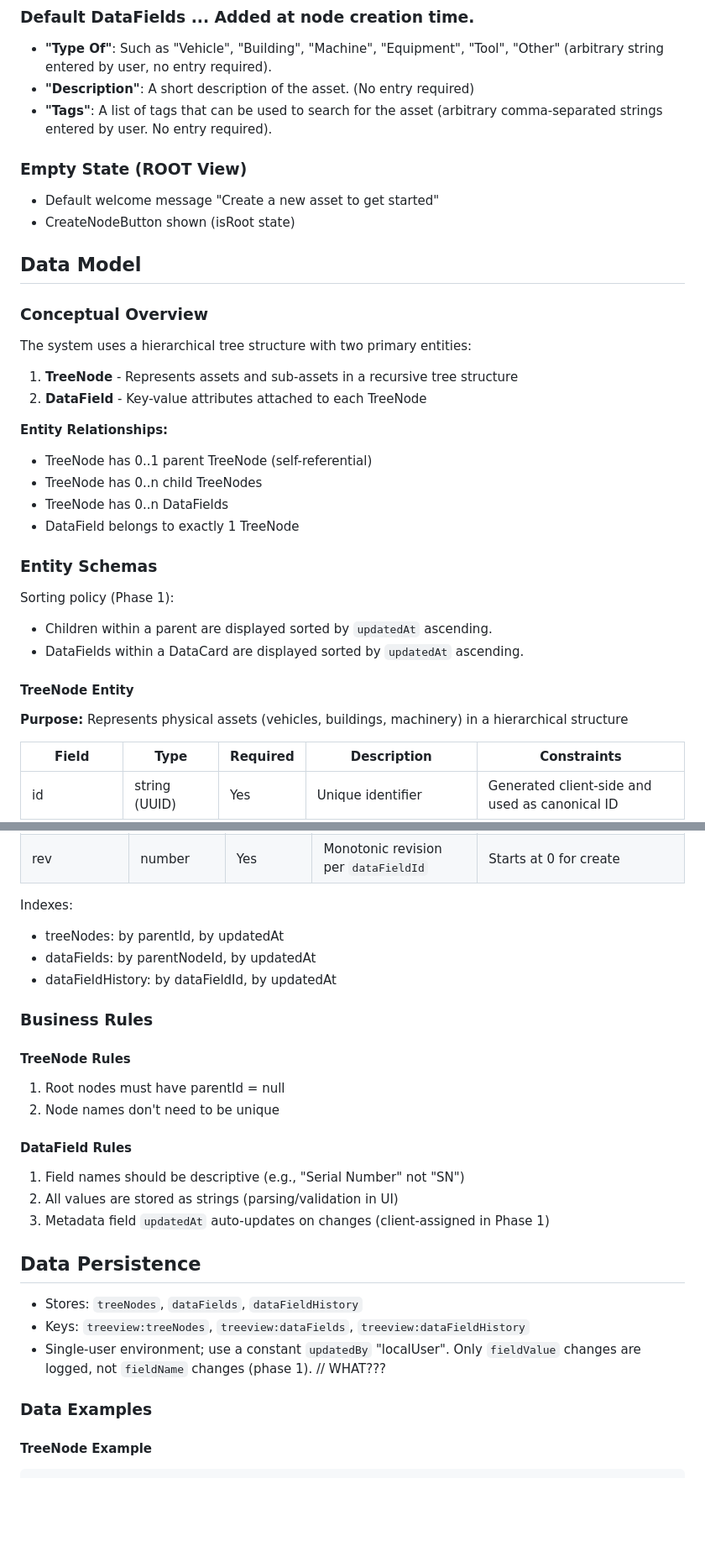
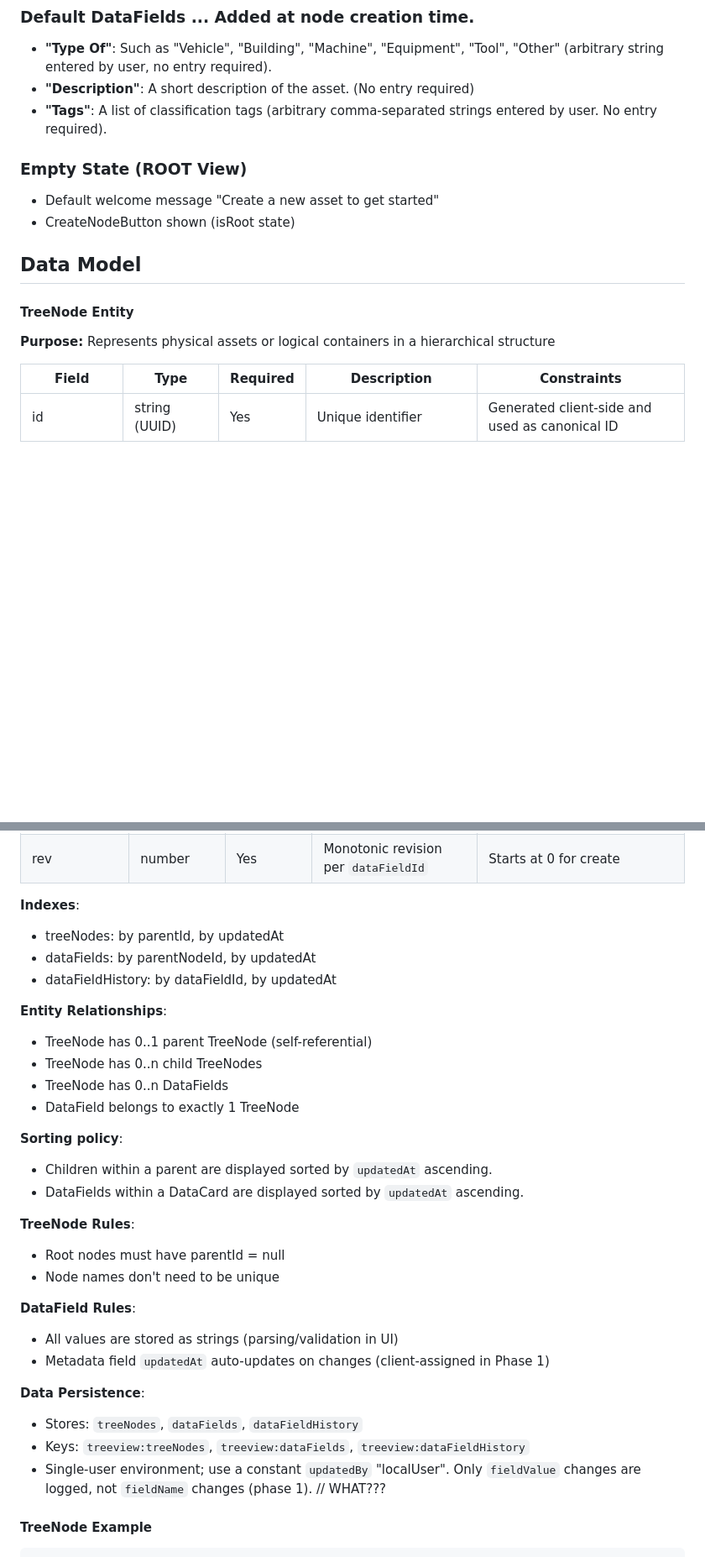
Before and after one commit to blarvin/complete-maintenance-management, a Markdown page: SPECIFICATION.md, 2 parts joined by grey strips. Shown at 84% size. GitHub-like rendering; blank space fills up the shorter version.

````diff
--- a/SPECIFICATION.md
+++ b/SPECIFICATION.md
@@ -120,7 +121,7 @@ Data Fields are selected from a library. The string value of "fieldName" is used
 ### Default DataFields ... Added at node creation time.
 - **"Type Of"**: Such as "Vehicle", "Building", "Machine", "Equipment", "Tool", "Other" (arbitrary string entered by user, no entry required).
 - **"Description"**: A short description of the asset. (No entry required)
-- **"Tags"**: A list of tags that can be used to search for the asset (arbitrary comma-separated strings entered by user. No entry required).
+- **"Tags"**: A list of classification tags  (arbitrary comma-separated strings entered by user. No entry required).
 
 ### Empty State (ROOT View)
 - Default welcome message "Create a new asset to get started"
@@ -128,28 +129,9 @@ Data Fields are selected from a library. The string value of "fieldName" is used
 
 ## Data Model
 
-### Conceptual Overview
-
-The system uses a hierarchical tree structure with two primary entities:
-
-1. **TreeNode** - Represents assets and sub-assets in a recursive tree structure
-2. **DataField** - Key-value attributes attached to each TreeNode
-
-**Entity Relationships:**
-- TreeNode has 0..1 parent TreeNode (self-referential)
-- TreeNode has 0..n child TreeNodes
-- TreeNode has 0..n DataFields
-- DataField belongs to exactly 1 TreeNode
-
-### Entity Schemas
-
-Sorting policy (Phase 1):
-- Children within a parent are displayed sorted by `updatedAt` ascending.
-- DataFields within a DataCard are displayed sorted by `updatedAt` ascending.
-
 #### TreeNode Entity
 
-**Purpose:** Represents physical assets (vehicles, buildings, machinery) in a hierarchical structure
+**Purpose:** Represents physical assets or logical containers in a hierarchical structure
 
 | Field | Type | Required | Description | Constraints |
 |-------|------|----------|-------------|-------------|
@@ -196,28 +178,34 @@ Sorting policy (Phase 1):
 | rev | number | Yes | Monotonic revision per `dataFieldId` | Starts at 0 for create |
 
 
-Indexes:
+**Indexes**:
 - treeNodes: by parentId, by updatedAt
 - dataFields: by parentNodeId, by updatedAt
 - dataFieldHistory: by dataFieldId, by updatedAt
 
-### Business Rules
+**Entity Relationships**:
+- TreeNode has 0..1 parent TreeNode (self-referential)
+- TreeNode has 0..n child TreeNodes
+- TreeNode has 0..n DataFields
+- DataField belongs to exactly 1 TreeNode
 
-#### TreeNode Rules
-1. Root nodes must have parentId = null
-2. Node names don't need to be unique
+**Sorting policy**:
+- Children within a parent are displayed sorted by `updatedAt` ascending.
+- DataFields within a DataCard are displayed sorted by `updatedAt` ascending.
 
-#### DataField Rules
-1. Field names should be descriptive (e.g., "Serial Number" not "SN")
-2. All values are stored as strings (parsing/validation in UI)
-3. Metadata field `updatedAt` auto-updates on changes (client-assigned in Phase 1)
+**TreeNode Rules**:
+- Root nodes must have parentId = null
+- Node names don't need to be unique
 
-## Data Persistence
+**DataField Rules**:
+- All values are stored as strings (parsing/validation in UI)
+- Metadata field `updatedAt` auto-updates on changes (client-assigned in Phase 1)
+
+**Data Persistence**:
 - Stores: `treeNodes`, `dataFields`, `dataFieldHistory`
 - Keys: `treeview:treeNodes`, `treeview:dataFields`, `treeview:dataFieldHistory`
 - Single-user environment; use a constant `updatedBy` "localUser". Only `fieldValue` changes are logged, not `fieldName` changes (phase 1). // WHAT???
 
-### Data Examples
 
 #### TreeNode Example
 ```json
````
Also changed, not shown: other parts of SPECIFICATION.md (+20 -19 lines).
